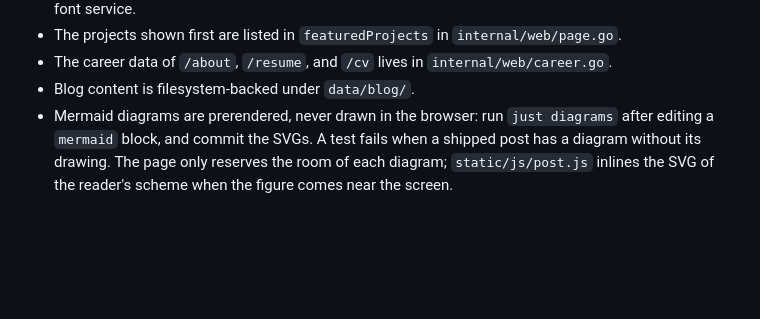
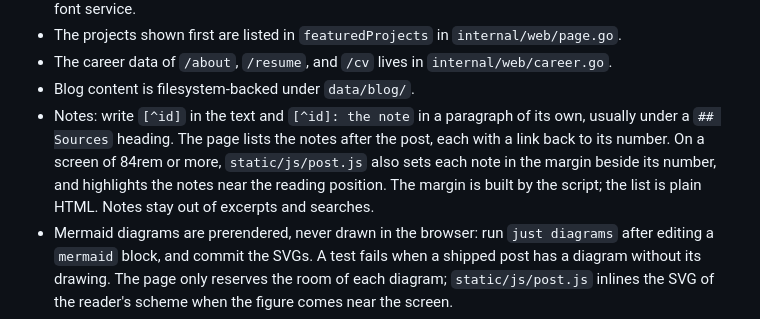
Before and after one commit to sachahjkl/sacha.house, a Markdown page: AGENTS.md, the part around the change. Rendered like a GitHub page; blank space fills up the shorter version.

Commit message:
Document notes in AGENTS.md

```diff
--- a/AGENTS.md
+++ b/AGENTS.md
@@ -16,6 +16,7 @@
 - The projects shown first are listed in `featuredProjects` in `internal/web/page.go`.
 - The career data of `/about`, `/resume`, and `/cv` lives in `internal/web/career.go`.
 - Blog content is filesystem-backed under `data/blog/`.
+- Notes: write `[^id]` in the text and `[^id]: the note` in a paragraph of its own, usually under a `## Sources` heading. The page lists the notes after the post, each with a link back to its number. On a screen of 84rem or more, `static/js/post.js` also sets each note in the margin beside its number, and highlights the notes near the reading position. The margin is built by the script; the list is plain HTML. Notes stay out of excerpts and searches.
 - Mermaid diagrams are prerendered, never drawn in the browser: run `just diagrams` after editing a `mermaid` block, and commit the SVGs. A test fails when a shipped post has a diagram without its drawing. The page only reserves the room of each diagram; `static/js/post.js` inlines the SVG of the reader's scheme when the figure comes near the screen.
 - Each post has a `description` in `post.json` (160 characters at most): it feeds the meta description, link previews, feeds, JSON-LD and `/llms.txt`. Without it, an excerpt is used.
 - Post images get `loading="lazy"` and their width and height from the file. Prefer WebP; convert screenshots with `cwebp -lossless -z 9`.
```
